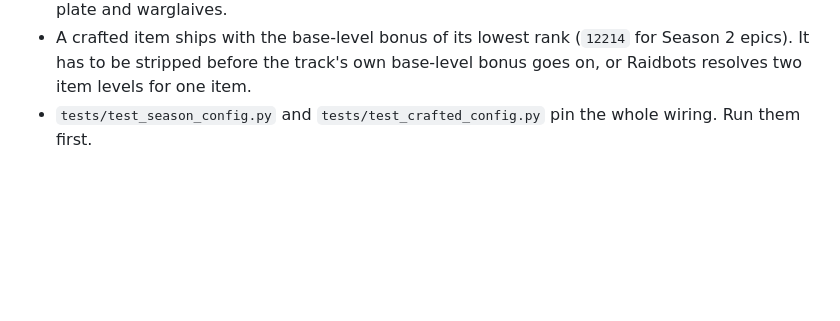
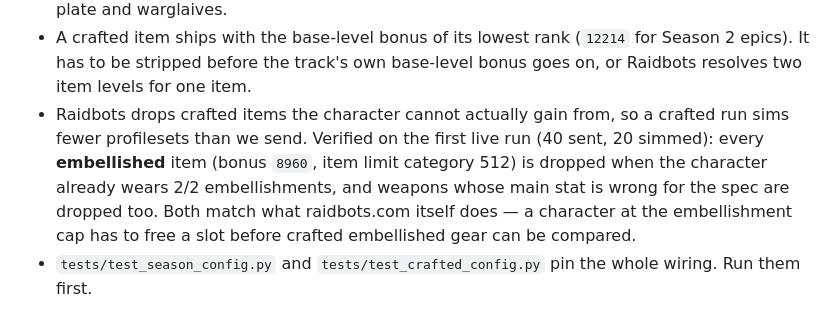
Before and after one commit to Xiantus/simdragosa-standalone, a Markdown page: CLAUDE.md, the part around the change. Rendered like a GitHub page; blank space fills up the shorter version.

Commit message:
docs: note what Raidbots drops from a crafted run
Verified against the first live crafted sim (Xiage Arcane, 40 items sent,
20 simmed): embellished items are dropped for a character already at 2/2
embellishments, as are weapons with the wrong main stat.

Co-Authored-By: Claude Opus 5 <noreply@anthropic.com>

```diff
--- a/CLAUDE.md
+++ b/CLAUDE.md
@@ -114,6 +114,14 @@ stored results keep their source label.
 - A crafted item ships with the base-level bonus of its lowest rank (`12214`
   for Season 2 epics). It has to be stripped before the track's own base-level
   bonus goes on, or Raidbots resolves two item levels for one item.
+- Raidbots drops crafted items the character cannot actually gain from, so a
+  crafted run sims fewer profilesets than we send. Verified on the first live
+  run (40 sent, 20 simmed): every **embellished** item (bonus `8960`, item
+  limit category 512) is dropped when the character already wears 2/2
+  embellishments, and weapons whose main stat is wrong for the spec are
+  dropped too. Both match what raidbots.com itself does — a character at the
+  embellishment cap has to free a slot before crafted embellished gear can be
+  compared.
 - `tests/test_season_config.py` and `tests/test_crafted_config.py` pin the whole
   wiring. Run them first.
 
```
